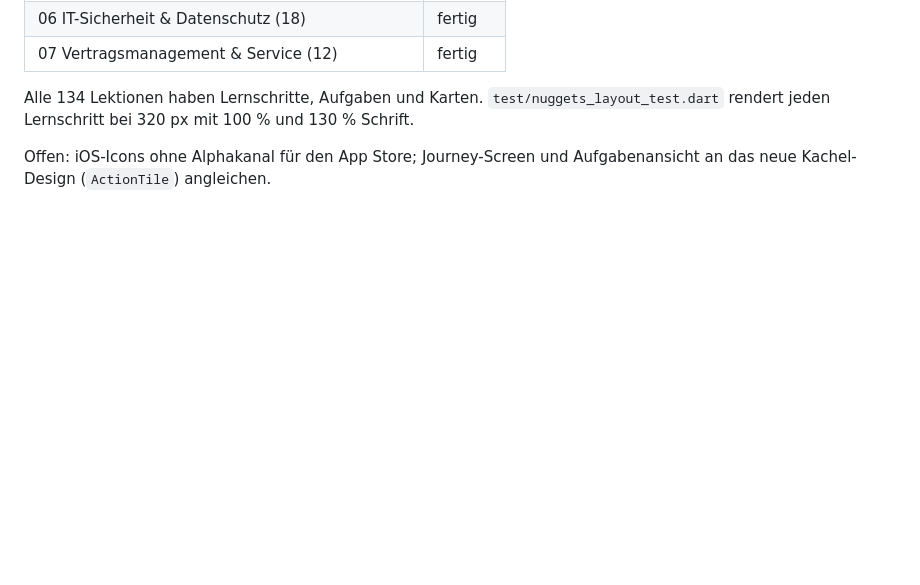
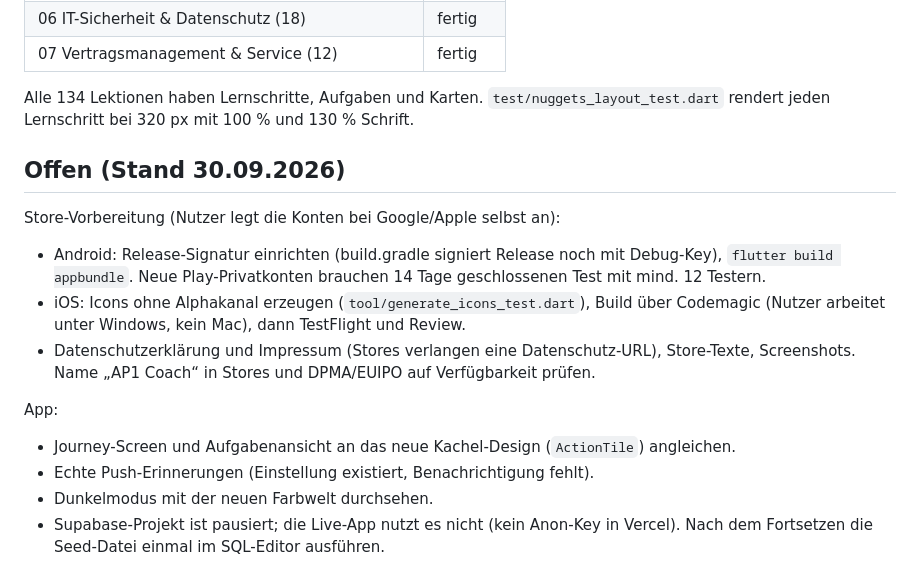
Before and after one commit to herocid/ap1, a Markdown page: CLAUDE.md, the part around the change. Rendered like a GitHub page; blank space fills up the shorter version.

Commit message:
docs: offene Punkte für Store-Start und App in CLAUDE.md
Co-Authored-By: Claude <noreply@anthropic.com>

```diff
--- a/CLAUDE.md
+++ b/CLAUDE.md
@@ -88,5 +88,20 @@ Vorlage für Stil und Tiefe: `nuggets_a03_netze.dart`, `cards_a03_systeme.dart`,
 Alle 134 Lektionen haben Lernschritte, Aufgaben und Karten. `test/nuggets_layout_test.dart`
 rendert jeden Lernschritt bei 320 px mit 100 % und 130 % Schrift.
 
-Offen: iOS-Icons ohne Alphakanal für den App Store; Journey-Screen und
-Aufgabenansicht an das neue Kachel-Design (`ActionTile`) angleichen.
+## Offen (Stand 30.09.2026)
+
+Store-Vorbereitung (Nutzer legt die Konten bei Google/Apple selbst an):
+- Android: Release-Signatur einrichten (build.gradle signiert Release noch mit Debug-Key),
+  `flutter build appbundle`. Neue Play-Privatkonten brauchen 14 Tage geschlossenen Test
+  mit mind. 12 Testern.
+- iOS: Icons ohne Alphakanal erzeugen (`tool/generate_icons_test.dart`), Build über
+  Codemagic (Nutzer arbeitet unter Windows, kein Mac), dann TestFlight und Review.
+- Datenschutzerklärung und Impressum (Stores verlangen eine Datenschutz-URL), Store-Texte,
+  Screenshots. Name „AP1 Coach“ in Stores und DPMA/EUIPO auf Verfügbarkeit prüfen.
+
+App:
+- Journey-Screen und Aufgabenansicht an das neue Kachel-Design (`ActionTile`) angleichen.
+- Echte Push-Erinnerungen (Einstellung existiert, Benachrichtigung fehlt).
+- Dunkelmodus mit der neuen Farbwelt durchsehen.
+- Supabase-Projekt ist pausiert; die Live-App nutzt es nicht (kein Anon-Key in Vercel).
+  Nach dem Fortsetzen die Seed-Datei einmal im SQL-Editor ausführen.
```
